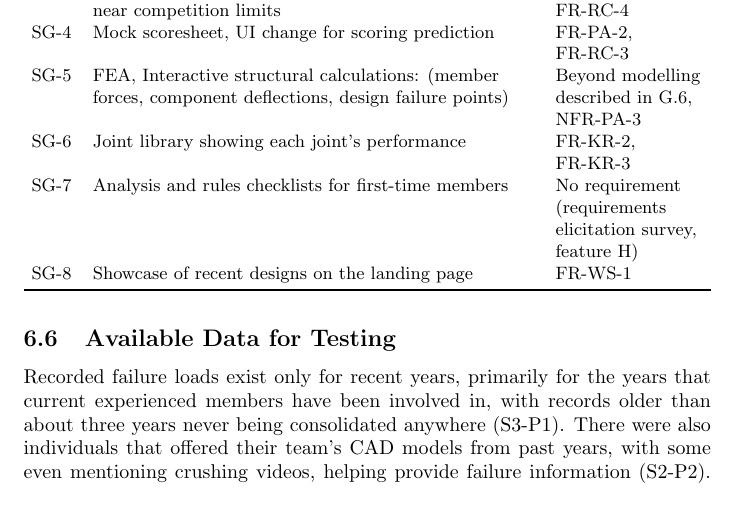
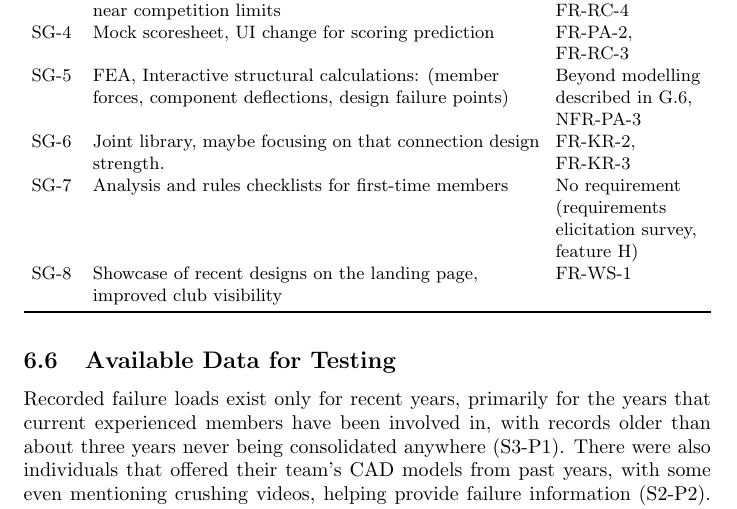
Before and after one commit to JackEaston4/Troitsky-Toolbox, a LaTeX document (docs/CDs/Interviews/InterviewReport.tex): part of page 13 of 17, cut so that both start at the same text. Compiled offline with pdfLaTeX; a LaTeX package or settings file that is missing is left out.

Commit message:
Polished stretch goals again

```diff
--- a/docs/CDs/Interviews/InterviewReport.tex
+++ b/docs/CDs/Interviews/InterviewReport.tex
@@ -429,9 +429,9 @@ SG-2 & Club calendar of the yearly timeline and events, connection to external c
 SG-3 & Model warnings for when model metric/features are near competition limits & \rid{FR-RC-3}, \rid{FR-RC-4} \\
 SG-4 & Mock scoresheet, UI change for scoring prediction & \rid{FR-PA-2}, \rid{FR-RC-3} \\
 SG-5 & FEA, Interactive structural calculations: (member forces, component deflections, design failure points) & Beyond modelling described in G.6, \rid{NFR-PA-3} \\
-SG-6 & Joint library showing each joint's performance & \rid{FR-KR-2}, \rid{FR-KR-3} \\
+SG-6 & Joint library, maybe focusing on that connection design strength. & \rid{FR-KR-2}, \rid{FR-KR-3} \\
 SG-7 & Analysis and rules checklists for first-time members & No requirement (requirements elicitation survey, feature H) \\
-SG-8 & Showcase of recent designs on the landing page & \rid{FR-WS-1} \\
+SG-8 & Showcase of recent designs on the landing page, improved club visibility & \rid{FR-WS-1} \\
 \bottomrule
 \end{tabularx}
 \end{table}
```
